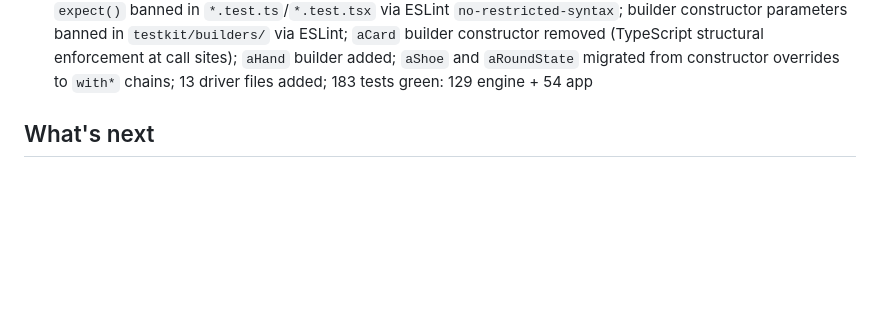
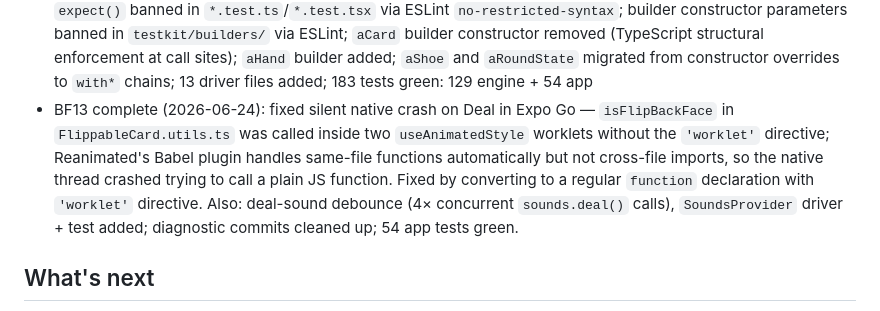
Before and after one commit to shushy245/real-blackjack, a Markdown page: CLAUDE.md, the part around the change. Drawn GitHub-style; blank space fills up the shorter version.

Commit message:
chore: update CLAUDE.md — BF13 Deal crash fix complete
Co-Authored-By: Claude Sonnet 4.6 <noreply@anthropic.com>

```diff
--- a/CLAUDE.md
+++ b/CLAUDE.md
@@ -59,6 +59,7 @@ Single-player Blackjack — player vs dealer — iOS + Android from one codebase
 - BF11 complete (2026-06-24): split producing A+10 (value 21) on the new active hand no longer sticks the game with no buttons; `advanceCompletedHands` helper added to `round.ts`, called at end of `applySplit`; covers double-21 edge case (both split hands at 21 → dealer-turn); 172 tests green: 123 engine + 49 app
 - BF12 complete (2026-06-24): replaced MotiView (Moti 0.30 incompatible with Reanimated 4 worklet runtime) with pure Reanimated 4 `Animated.View` + `useSharedValue` springs in `DealingCard`; fixes silent native crash on deal (4 concurrent MotiView worklets); `DealingCard.driver.tsx` + `DealingCard.test.tsx` added; also fixed `AnimatedChip` `useRef→useSharedValue` (commit f15fccc); 175 tests green: 123 engine + 52 app
 - Test infra hardening (2026-06-24): full driver-pattern enforcement across all 18 test files in both packages — `expect()` banned in `*.test.ts`/`*.test.tsx` via ESLint `no-restricted-syntax`; builder constructor parameters banned in `testkit/builders/` via ESLint; `aCard` builder constructor removed (TypeScript structural enforcement at call sites); `aHand` builder added; `aShoe` and `aRoundState` migrated from constructor overrides to `with*` chains; 13 driver files added; 183 tests green: 129 engine + 54 app
+- BF13 complete (2026-06-24): fixed silent native crash on Deal in Expo Go — `isFlipBackFace` in `FlippableCard.utils.ts` was called inside two `useAnimatedStyle` worklets without the `'worklet'` directive; Reanimated's Babel plugin handles same-file functions automatically but not cross-file imports, so the native thread crashed trying to call a plain JS function. Fixed by converting to a regular `function` declaration with `'worklet'` directive. Also: deal-sound debounce (4× concurrent `sounds.deal()` calls), `SoundsProvider` driver + test added; diagnostic commits cleaned up; 54 app tests green.
 
 ## What's next
 - **Epic 6 — Gameplay Feel** (planned 2026-06-23): 5 stories in `docs/plan.md`. Order: A6.1 (flip speed) → A6.5 (default bet, no Repeat) → A6.2 (staggered dealer cards) → A6.3 (auto-advance, no Collect) → A6.4 (nicubunu ornamental card assets). Start with `git tag story/A6.1` before any code.
```
